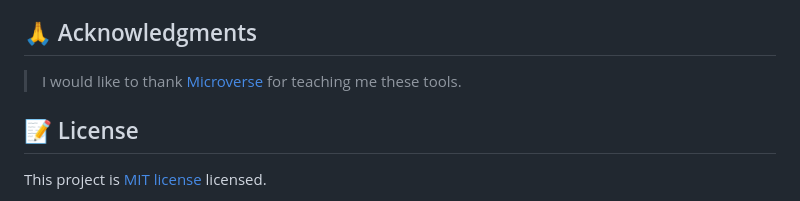
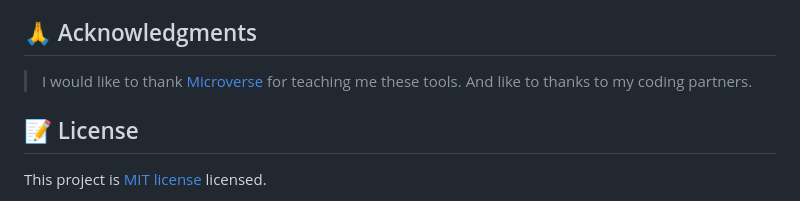
Before and after one commit to Gardimy/Mobile-first, a Markdown page: README.md, the part around the change. Drawn GitHub-style.

```diff
--- a/README.md
+++ b/README.md
@@ -159,6 +159,7 @@ Feel free to check the [issues page](https://github.com/Gardimy/Mobile-first/iss
 ## 🙏 Acknowledgments <a name="acknowledgements"></a>
 
 > I would like to thank [Microverse](https://www.microverse.org/) for teaching me these tools.
+And like to thanks to my coding partners.
 <!-- LICENSE -->
 
 ## 📝 License <a name="license"></a>
```
